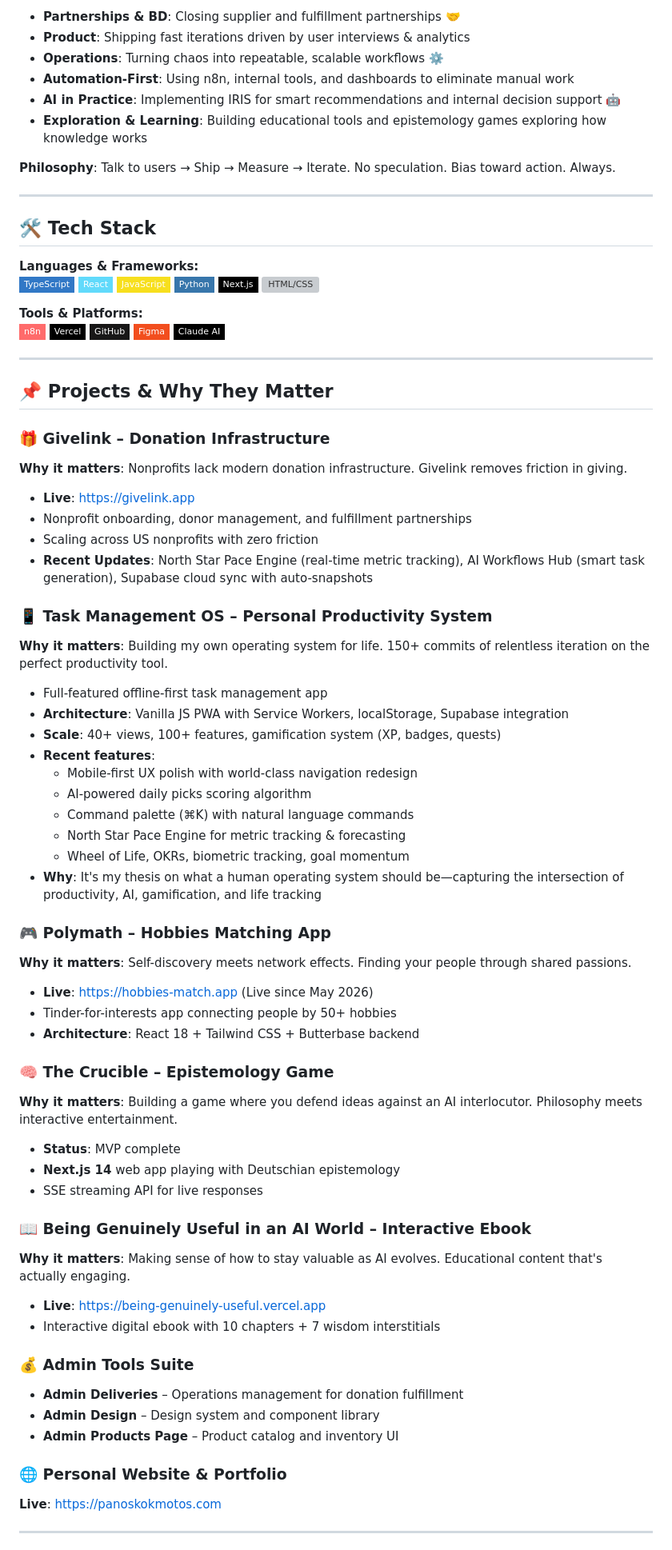
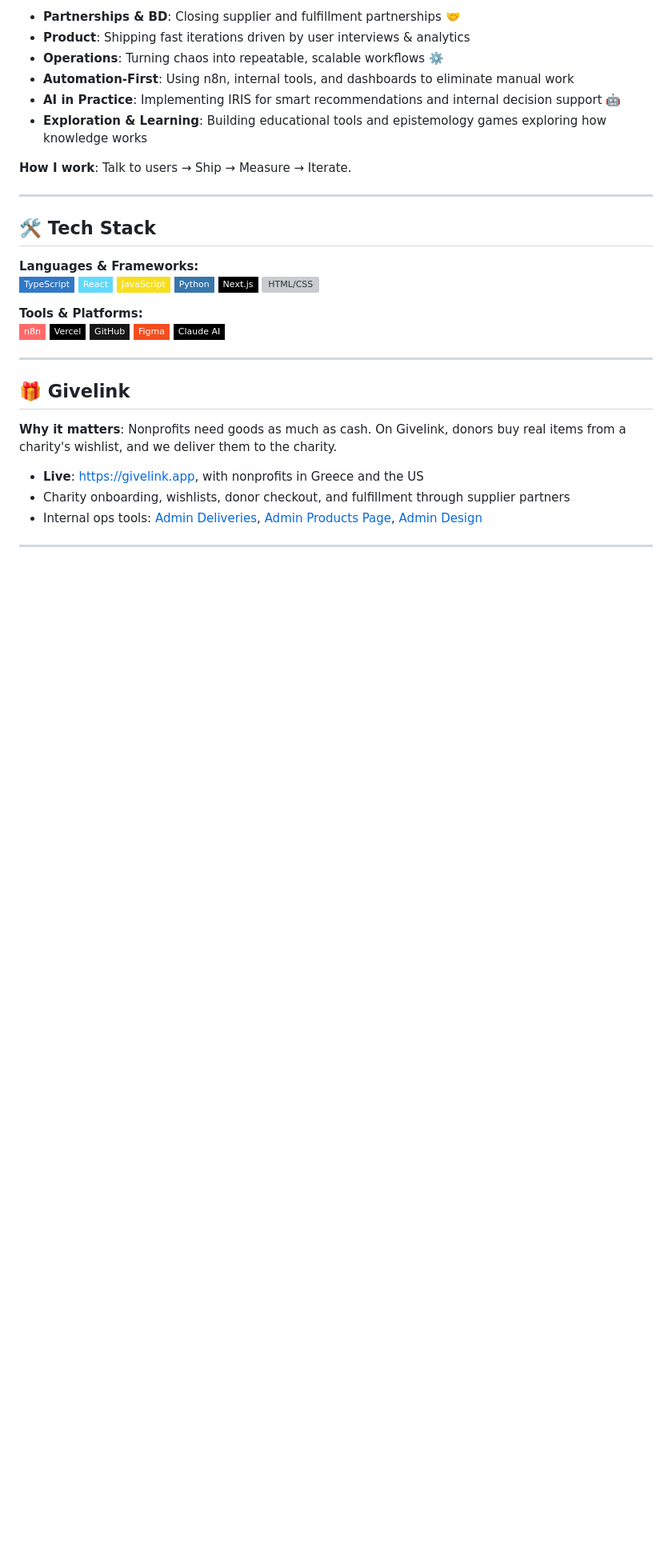
Before and after one commit to panoskokmotos/panoskokmotos, a Markdown page: README.md, the part around one of its changes. Shown at 80% size. Drawn GitHub-style; badges without logos; blank space fills up the shorter version; grey boxes are pictures that could not be loaded.

Commit message:
Refresh profile README: drop stale updates, fix Givelink section, group side projects

```diff
--- a/README.md
+++ b/README.md
@@ -35,7 +24,7 @@ I build **donation infrastructure** that scales nonprofit operations. My focus:
 - **AI in Practice**: Implementing IRIS for smart recommendations and internal decision support 🤖
 - **Exploration & Learning**: Building educational tools and epistemology games exploring how knowledge works
 
-**Philosophy**: Talk to users → Ship → Measure → Iterate. No speculation. Bias toward action. Always.
+**How I work**: Talk to users → Ship → Measure → Iterate.
 
 ---
 
@@ -58,52 +47,12 @@ I build **donation infrastructure** that scales nonprofit operations. My focus:
 
 ---
 
-## 📌 Projects & Why They Matter
+## 🎁 Givelink
 
-### 🎁 **Givelink – Donation Infrastructure**
-**Why it matters**: Nonprofits lack modern donation infrastructure. Givelink removes friction in giving.
-- **Live**: https://givelink.app
-- Nonprofit onboarding, donor management, and fulfillment partnerships
-- Scaling across US nonprofits with zero friction
-- **Recent Updates**: North Star Pace Engine (real-time metric tracking), AI Workflows Hub (smart task generation), Supabase cloud sync with auto-snapshots
-
-### 📱 **Task Management OS – Personal Productivity System**
-**Why it matters**: Building my own operating system for life. 150+ commits of relentless iteration on the perfect productivity tool.
-- Full-featured offline-first task management app
-- **Architecture**: Vanilla JS PWA with Service Workers, localStorage, Supabase integration
-- **Scale**: 40+ views, 100+ features, gamification system (XP, badges, quests)
-- **Recent features**:
-  - Mobile-first UX polish with world-class navigation redesign
-  - AI-powered daily picks scoring algorithm
-  - Command palette (⌘K) with natural language commands
-  - North Star Pace Engine for metric tracking & forecasting
-  - Wheel of Life, OKRs, biometric tracking, goal momentum
-- **Why**: It's my thesis on what a human operating system should be—capturing the intersection of productivity, AI, gamification, and life tracking
-
-### 🎮 **Polymath – Hobbies Matching App**
-**Why it matters**: Self-discovery meets network effects. Finding your people through shared passions.
-- **Live**: https://hobbies-match.app (Live since May 2026)
-- Tinder-for-interests app connecting people by 50+ hobbies
-- **Architecture**: React 18 + Tailwind CSS + Butterbase backend
-
-### 🧠 **The Crucible – Epistemology Game**
-**Why it matters**: Building a game where you defend ideas against an AI interlocutor. Philosophy meets interactive entertainment.
-- **Status**: MVP complete
-- **Next.js 14** web app playing with Deutschian epistemology
-- SSE streaming API for live responses
-
-### 📖 **Being Genuinely Useful in an AI World – Interactive Ebook**
-**Why it matters**: Making sense of how to stay valuable as AI evolves. Educational content that's actually engaging.
-- **Live**: https://being-genuinely-useful.vercel.app
-- Interactive digital ebook with 10 chapters + 7 wisdom interstitials
-
-### 💰 **Admin Tools Suite**
-- **Admin Deliveries** – Operations management for donation fulfillment
-- **Admin Design** – Design system and component library
-- **Admin Products Page** – Product catalog and inventory UI
-
-### 🌐 **Personal Website & Portfolio**
-**Live**: https://panoskokmotos.com
+**Why it matters**: Nonprofits need goods as much as cash. On Givelink, donors buy real items from a charity's wishlist, and we deliver them to the charity.
+- **Live**: https://givelink.app, with nonprofits in Greece and the US
+- Charity onboarding, wishlists, donor checkout, and fulfillment through supplier partners
+- Internal ops tools: [Admin Deliveries](https://github.com/panoskokmotos/admin-deliveries), [Admin Products Page](https://github.com/panoskokmotos/admin-products-page), [Admin Design](https://github.com/panoskokmotos/admin-design)
 
 ---
 
```
Also changed, not shown: other parts of README.md (+10 -25 lines).
